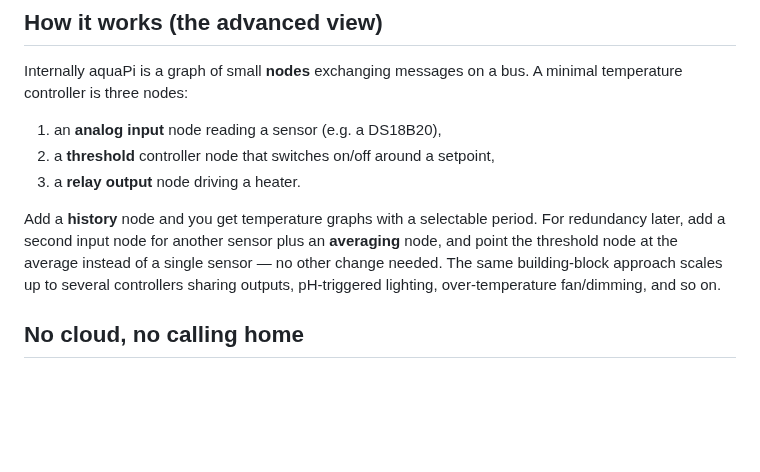
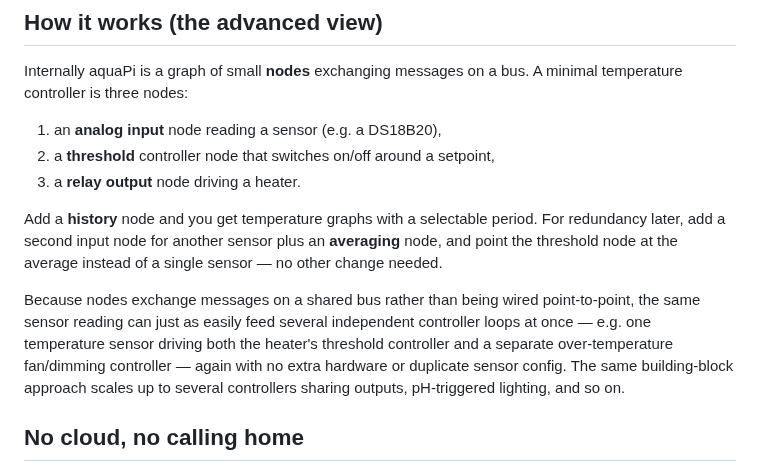
Before and after one commit to schwabix-1311/aquaPI, a Markdown page: README.md, the part around the change. Rendered like a GitHub page; blank space fills up the shorter version.

```diff
--- a/README.md
+++ b/README.md
@@ -67,9 +67,15 @@ A minimal temperature controller is three nodes:
 Add a **history** node and you get temperature graphs with a selectable
 period. For redundancy later, add a second input node for another sensor plus
 an **averaging** node, and point the threshold node at the average instead of
-a single sensor — no other change needed. The same building-block approach
-scales up to several controllers sharing outputs, pH-triggered lighting,
-over-temperature fan/dimming, and so on.
+a single sensor — no other change needed.
+
+Because nodes exchange messages on a shared bus rather than being wired
+point-to-point, the same sensor reading can just as easily feed several
+independent controller loops at once — e.g. one temperature sensor driving
+both the heater's threshold controller and a separate over-temperature
+fan/dimming controller — again with no extra hardware or duplicate sensor
+config. The same building-block approach scales up to several controllers
+sharing outputs, pH-triggered lighting, and so on.
 
 ## No cloud, no calling home
 
```
Also changed, not shown: ROADMAP.md (+9 -10 lines).
